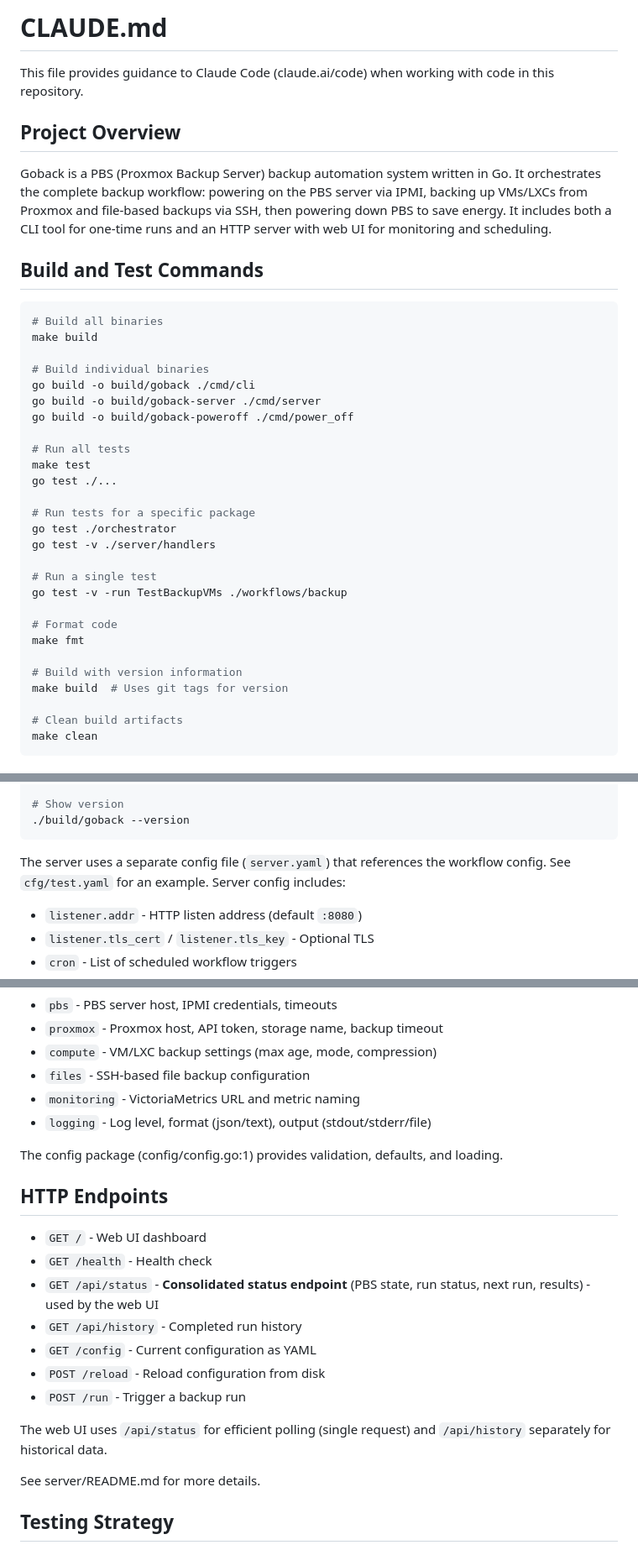
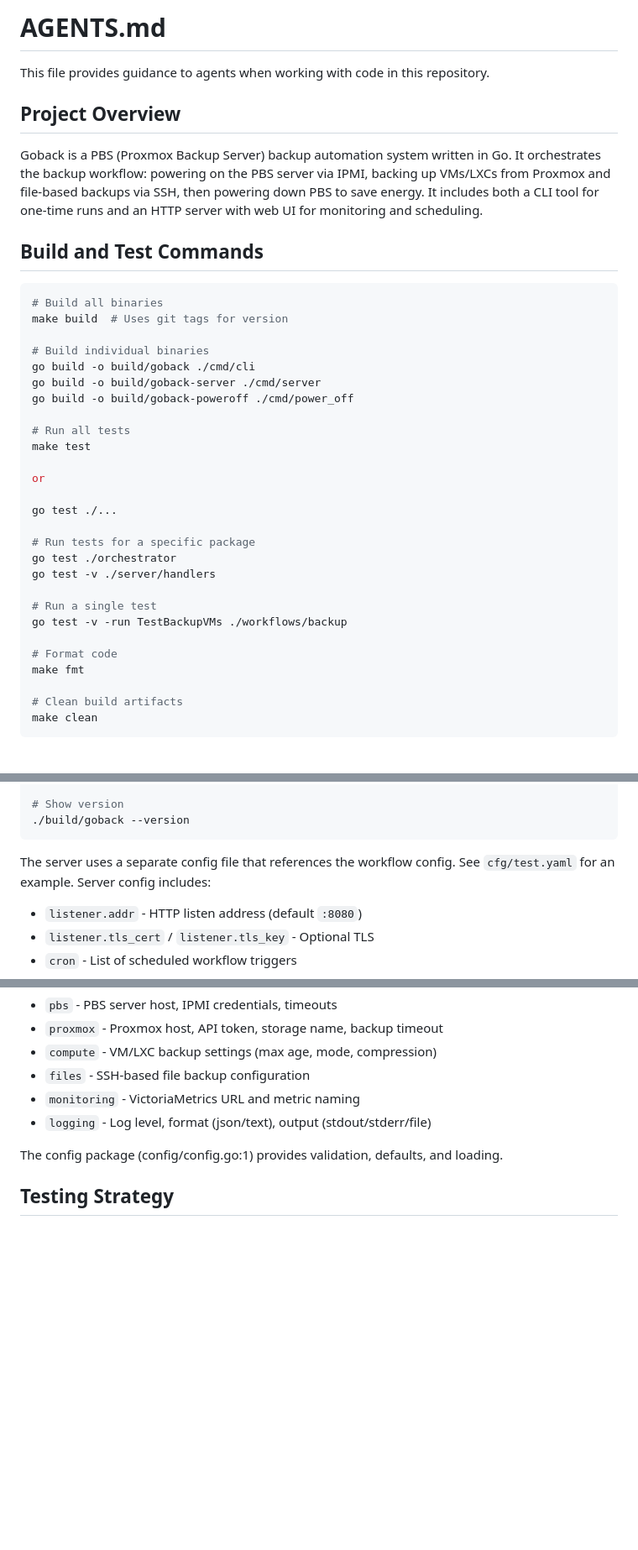
Before and after one commit to nomis52/goback, a Markdown page: AGENTS.md, 3 parts joined by grey strips. Shown at 84% size. Rendered like a GitHub page; blank space fills up the shorter version.

````diff
--- a/CLAUDE.md
+++ b/AGENTS.md
@@ -1,16 +1,16 @@
-# CLAUDE.md
+# AGENTS.md
 
-This file provides guidance to Claude Code (claude.ai/code) when working with code in this repository.
+This file provides guidance to agents when working with code in this repository.
 
 ## Project Overview
 
-Goback is a PBS (Proxmox Backup Server) backup automation system written in Go. It orchestrates the complete backup workflow: powering on the PBS server via IPMI, backing up VMs/LXCs from Proxmox and file-based backups via SSH, then powering down PBS to save energy. It includes both a CLI tool for one-time runs and an HTTP server with web UI for monitoring and scheduling.
+Goback is a PBS (Proxmox Backup Server) backup automation system written in Go. It orchestrates the backup workflow: powering on the PBS server via IPMI, backing up VMs/LXCs from Proxmox and file-based backups via SSH, then powering down PBS to save energy. It includes both a CLI tool for one-time runs and an HTTP server with web UI for monitoring and scheduling.
 
 ## Build and Test Commands
 
 ```bash
 # Build all binaries
-make build
+make build  # Uses git tags for version
 
 # Build individual binaries
 go build -o build/goback ./cmd/cli
@@ -19,6 +19,9 @@ go build -o build/goback-poweroff ./cmd/power_off
 
 # Run all tests
 make test
+
+or
+
 go test ./...
 
 # Run tests for a specific package
@@ -30,9 +33,6 @@ go test -v -run TestBackupVMs ./workflows/backup
 
 # Format code
 make fmt
-
-# Build with version information
-make build  # Uses git tags for version
 
 # Clean build artifacts
 make clean
@@ -60,7 +60,7 @@ go run ./cmd/server --config cfg/test.yaml
 ./build/goback --version
 ```
 
-The server uses a separate config file (`server.yaml`) that references the workflow config. See `cfg/test.yaml` for an example. Server config includes:
+The server uses a separate config file that references the workflow config. See `cfg/test.yaml` for an example. Server config includes:
 - `listener.addr` - HTTP listen address (default `:8080`)
 - `listener.tls_cert` / `listener.tls_key` - Optional TLS
 - `cron` - List of scheduled workflow triggers
@@ -159,20 +159,6 @@ Configuration is in YAML format. See config.yaml for example. Key sections:
 
 The config package (config/config.go:1) provides validation, defaults, and loading.
 
-## HTTP Endpoints
-
-- `GET /` - Web UI dashboard
-- `GET /health` - Health check
-- `GET /api/status` - **Consolidated status endpoint** (PBS state, run status, next run, results) - used by the web UI
-- `GET /api/history` - Completed run history
-- `GET /config` - Current configuration as YAML
-- `POST /reload` - Reload configuration from disk
-- `POST /run` - Trigger a backup run
-
-The web UI uses `/api/status` for efficient polling (single request) and `/api/history` separately for historical data.
-
-See server/README.md for more details.
-
 ## Testing Strategy
 
 - Use testify for all assertions (`require` for critical, `assert` for non-critical)
````
